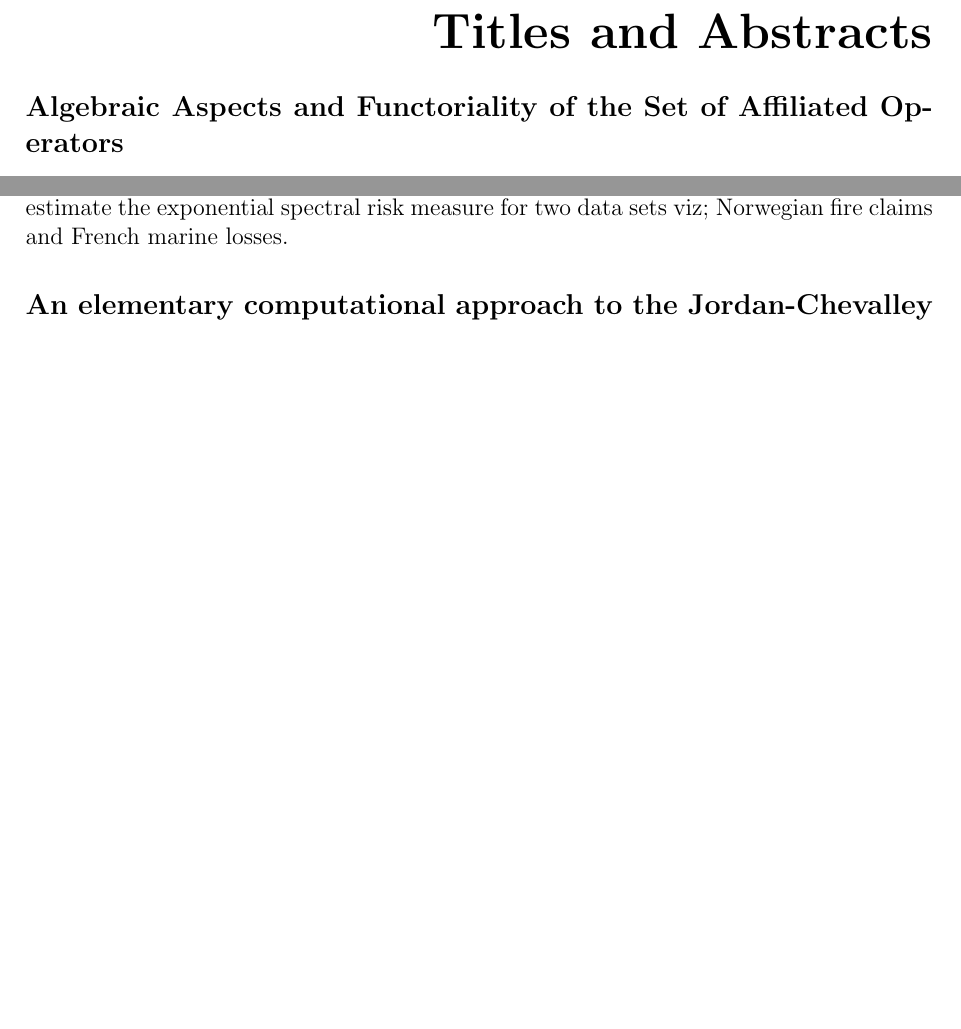
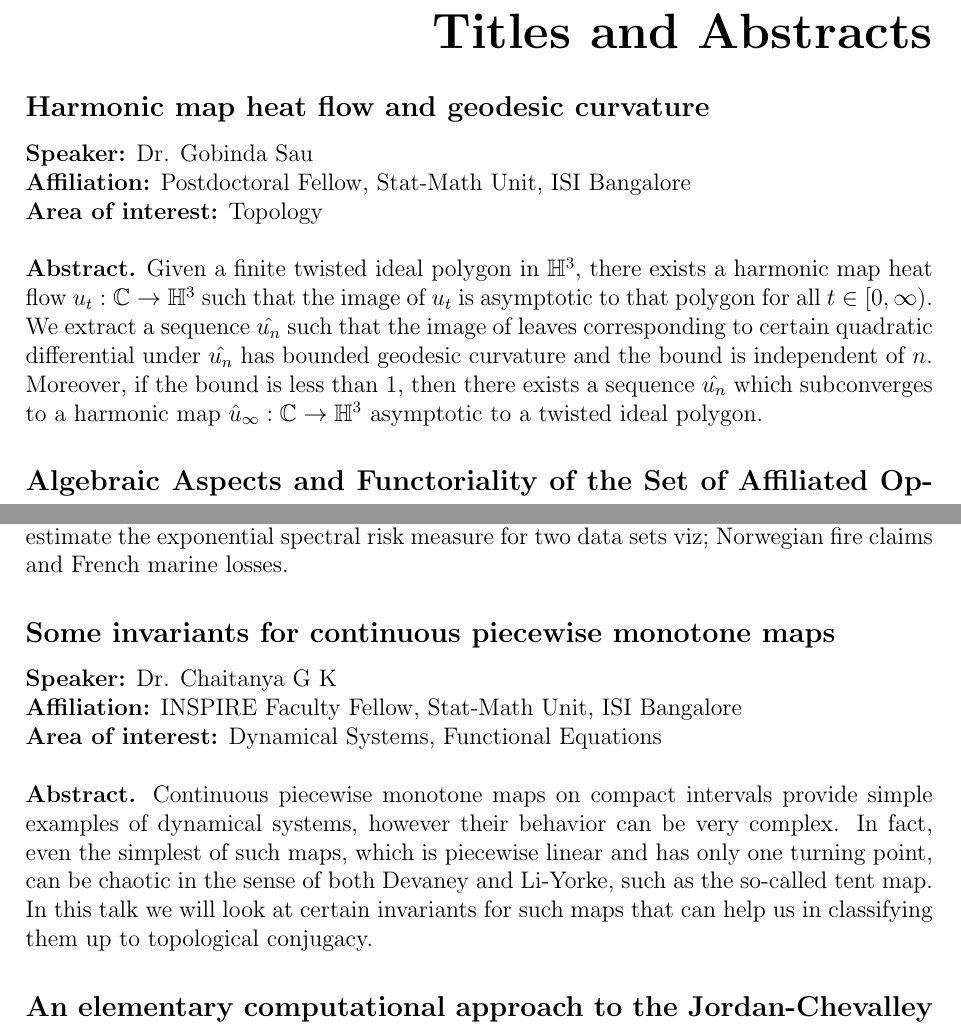
Before and after one commit to indrajit912/PDF-RS_Symposium_25_ISIBc, a LaTeX document (assets/main.tex, which reads assets/abstracts/chaitanya_abs.tex, assets/abstracts/gobindo_abs.tex): two parts of pages 4 and 6 of 9 before the commit and two parts of pages 4 and 7 of 10 after it, joined at a grey line, cut so that both start at the same text, the shorter picture padded with empty space. Compiled offline with pdfLaTeX.

Commit message:
new abstracts added

```diff
--- /dev/null
+++ b/assets/abstracts/chaitanya_abs.tex
@@ -0,0 +1,8 @@
+% Abstract Example
+\subsection*{Some invariants for continuous piecewise monotone maps} % WRITE_HERE
+\noindent
+\textbf{Speaker:} Dr. Chaitanya G K \\ % WRITE_HERE
+\textbf{Affiliation:} INSPIRE Faculty Fellow, Stat-Math Unit, ISI Bangalore \\ % WRITE_HERE
+\textbf{Area of interest:} Dynamical Systems, Functional Equations \\
+
+\noindent\textbf{Abstract.} Continuous piecewise monotone maps on compact intervals provide simple examples of dynamical systems, however their behavior can be very complex. In fact, even the simplest of such maps, which is piecewise linear and has only one turning point,   can be chaotic in the sense of both Devaney and Li-Yorke, such as the so-called tent map. In this talk we will look at certain invariants for such maps that can help us in classifying them up to topological conjugacy.
--- /dev/null
+++ b/assets/abstracts/gobindo_abs.tex
@@ -0,0 +1,14 @@
+% Abstract Example
+\subsection*{Harmonic map heat flow and geodesic curvature} % WRITE_HERE
+\noindent
+\textbf{Speaker:} Dr. Gobinda Sau \\ % WRITE_HERE
+\textbf{Affiliation:} Postdoctoral Fellow, Stat-Math Unit, ISI Bangalore \\ % WRITE_HERE
+\textbf{Area of interest:} Topology \\
+
+\noindent\textbf{Abstract.} Given a finite twisted ideal polygon in \(\mathbb{H}^3\), there exists a harmonic
+map heat flow \(u_t : \mathbb{C} \to \mathbb{H}^3\) such that the image of \(u_t\) is asymptotic to that
+polygon for all \(t \in [0, \infty)\). We extract a sequence \(\hat{u_n}\) such that the image
+of leaves corresponding to certain quadratic differential under \(\hat{u_n}\) has bounded
+geodesic curvature and the bound is independent of \(n\). Moreover, if the bound
+is less than 1, then there exists a sequence \(\hat{u_n}\) which subconverges to a harmonic
+map \(\hat{u}_\infty : \mathbb{C} \to \mathbb{H}^3\)  asymptotic to a twisted ideal polygon.
```
Also changed, not shown: assets/abstracts/arghya_abs.tex (added, +22 -0 lines), assets/abstracts/sudip_da.tex (+1 -1 lines), assets/main.tex (+3 -0 lines), assets/schedule.tex (+3 -3 lines).
